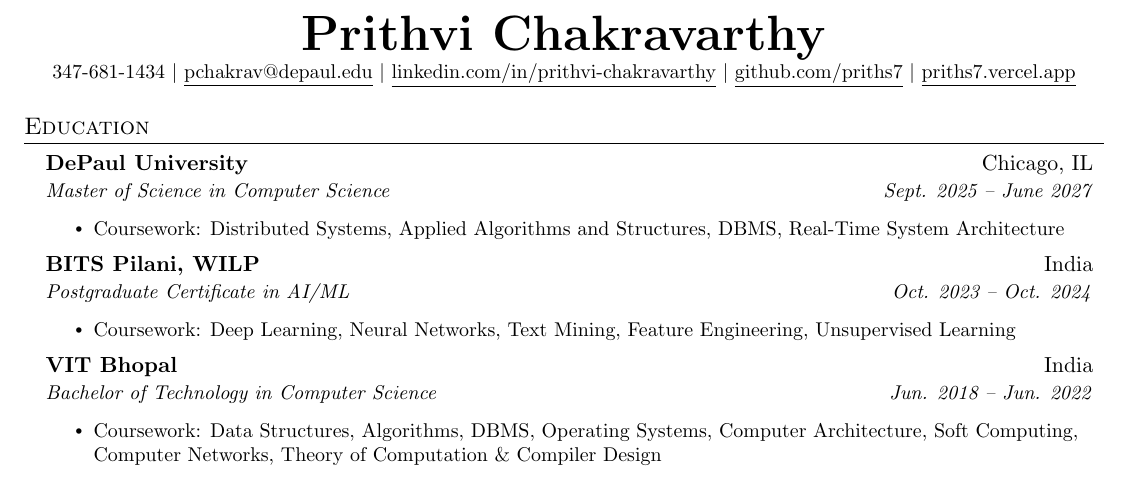
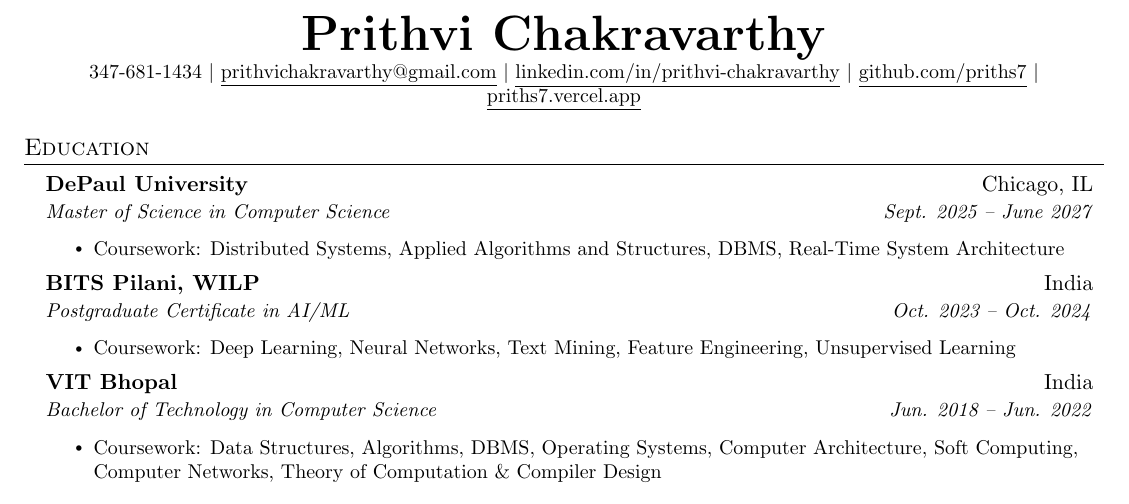
Before and after one commit to priths7/Resume, a LaTeX CV (resume.tex): part of the page, cut so that both start at the same text. Compiled offline with pdfLaTeX; a LaTeX package or settings file that is missing is left out.

Commit message:
email update

```diff
--- a/resume.tex
+++ b/resume.tex
@@ -81,7 +81,7 @@
 
 \begin{center}
     \textbf{\Huge \scshape Prithvi Chakravarthy} \\ \vspace{1pt}
-    \small 347-681-1434 $|$ \href{mailto:pchakrav@depaul.edu}{\underline{pchakrav@depaul.edu}} $|$
+    \small 347-681-1434 $|$ \href{mailto:prithvichakravarthy@gmail.com}{\underline{prithvichakravarthy@gmail.com}} $|$
     \href{https://www.linkedin.com/in/prithvi-chakravarthy/}{\underline{linkedin.com/in/prithvi-chakravarthy}} $|$
     \href{https://github.com/priths7}{\underline{github.com/priths7}} $|$
     \href{https://priths7.vercel.app/}{\underline{priths7.vercel.app}}
```
Also changed, not shown: resume.pdf.
